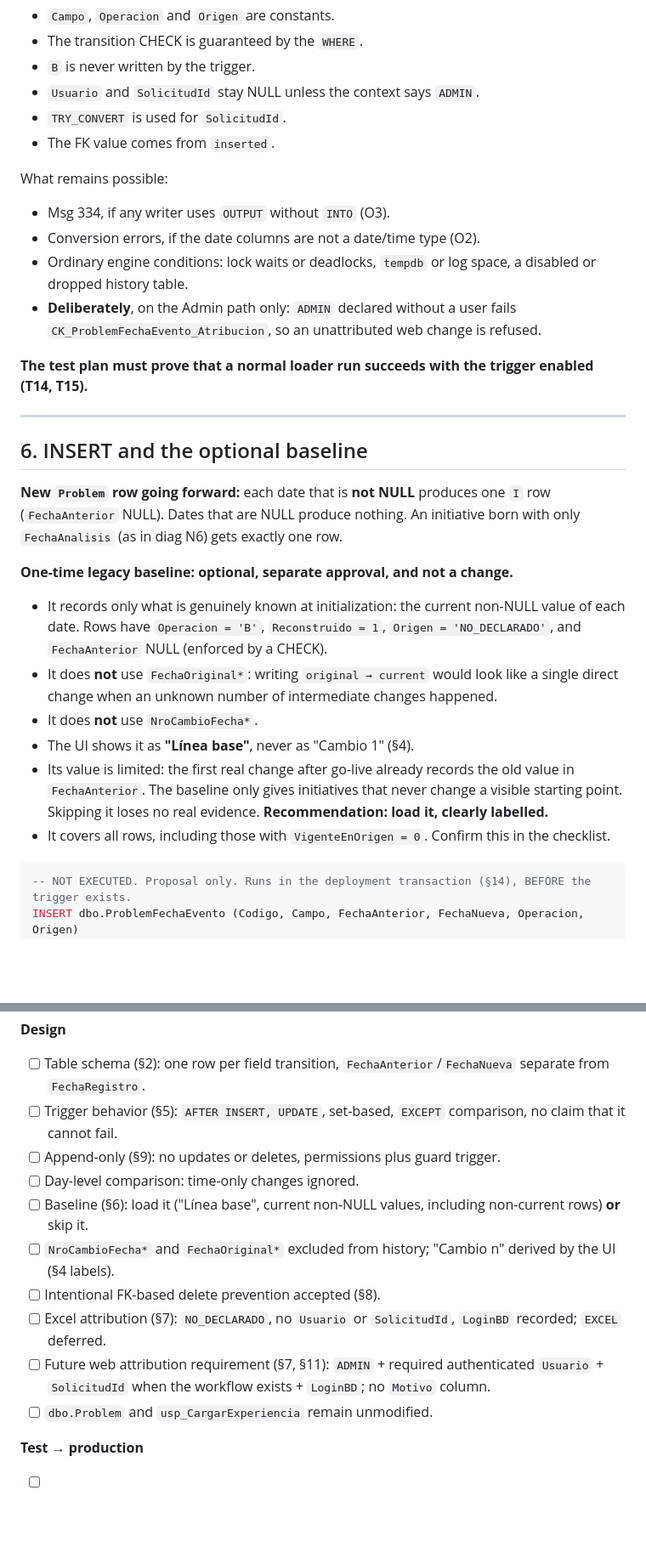
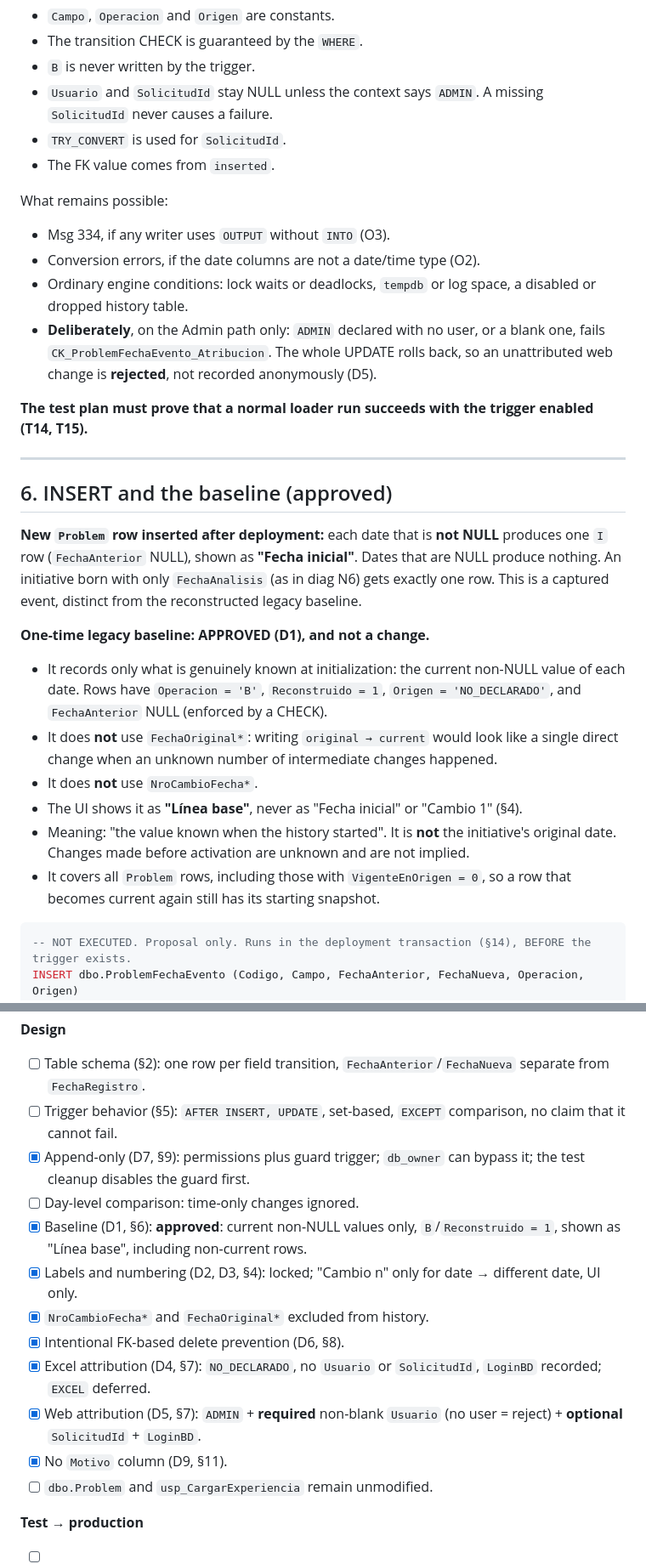
Before and after one commit to Aevr27/FrontEnd-SQL-Proactivanet, a Markdown page: sql/PROPUESTA_historial_fechas.md, 2 parts joined by grey strips. Shown at 85% size. GitHub-like rendering; blank space fills up the shorter version.

````diff
--- a/sql/PROPUESTA_historial_fechas.md
+++ b/sql/PROPUESTA_historial_fechas.md
@@ -216,7 +242,7 @@ How the trigger meets each requirement:
 - `Campo`, `Operacion` and `Origen` are constants.
 - The transition CHECK is guaranteed by the `WHERE`.
 - `B` is never written by the trigger.
-- `Usuario` and `SolicitudId` stay NULL unless the context says `ADMIN`.
+- `Usuario` and `SolicitudId` stay NULL unless the context says `ADMIN`. A missing `SolicitudId` never causes a failure.
 - `TRY_CONVERT` is used for `SolicitudId`.
 - The FK value comes from `inserted`.
 
@@ -224,23 +250,23 @@ What remains possible:
 - Msg 334, if any writer uses `OUTPUT` without `INTO` (O3).
 - Conversion errors, if the date columns are not a date/time type (O2).
 - Ordinary engine conditions: lock waits or deadlocks, `tempdb` or log space, a disabled or dropped history table.
-- **Deliberately**, on the Admin path only: `ADMIN` declared without a user fails `CK_ProblemFechaEvento_Atribucion`, so an unattributed web change is refused.
+- **Deliberately**, on the Admin path only: `ADMIN` declared with no user, or a blank one, fails `CK_ProblemFechaEvento_Atribucion`. The whole UPDATE rolls back, so an unattributed web change is **rejected**, not recorded anonymously (D5).
 
 **The test plan must prove that a normal loader run succeeds with the trigger enabled (T14, T15).**
 
 ---
 
-## 6. INSERT and the optional baseline
+## 6. INSERT and the baseline (approved)
 
-**New `Problem` row going forward:** each date that is **not NULL** produces one `I` row (`FechaAnterior` NULL). Dates that are NULL produce nothing. An initiative born with only `FechaAnalisis` (as in diag N6) gets exactly one row.
+**New `Problem` row inserted after deployment:** each date that is **not NULL** produces one `I` row (`FechaAnterior` NULL), shown as **"Fecha inicial"**. Dates that are NULL produce nothing. An initiative born with only `FechaAnalisis` (as in diag N6) gets exactly one row. This is a captured event, distinct from the reconstructed legacy baseline.
 
-**One-time legacy baseline: optional, separate approval, and not a change.**
+**One-time legacy baseline: APPROVED (D1), and not a change.**
 - It records only what is genuinely known at initialization: the current non-NULL value of each date. Rows have `Operacion = 'B'`, `Reconstruido = 1`, `Origen = 'NO_DECLARADO'`, and `FechaAnterior` NULL (enforced by a CHECK).
 - It does **not** use `FechaOriginal*`: writing `original → current` would look like a single direct change when an unknown number of intermediate changes happened.
 - It does **not** use `NroCambioFecha*`.
-- The UI shows it as **"Línea base"**, never as "Cambio 1" (§4).
-- Its value is limited: the first real change after go-live already records the old value in `FechaAnterior`. The baseline only gives initiatives that never change a visible starting point. Skipping it loses no real evidence. **Recommendation: load it, clearly labelled.**
-- It covers all rows, including those with `VigenteEnOrigen = 0`. Confirm this in the checklist.
+- The UI shows it as **"Línea base"**, never as "Fecha inicial" or "Cambio 1" (§4).
+- Meaning: "the value known when the history started". It is **not** the initiative's original date. Changes made before activation are unknown and are not implied.
+- It covers all `Problem` rows, including those with `VigenteEnOrigen = 0`, so a row that becomes current again still has its starting snapshot.
 
 ```sql
 -- NOT EXECUTED. Proposal only. Runs in the deployment transaction (§14), BEFORE the trigger exists.
@@ -566,13 +593,15 @@ Cleanup (test environment only): disable the guard, delete the TST events and th
 **Design**
 - [ ] Table schema (§2): one row per field transition, `FechaAnterior`/`FechaNueva` separate from `FechaRegistro`.
 - [ ] Trigger behavior (§5): `AFTER INSERT, UPDATE`, set-based, `EXCEPT` comparison, no claim that it cannot fail.
-- [ ] Append-only (§9): no updates or deletes, permissions plus guard trigger.
+- [x] Append-only (D7, §9): permissions plus guard trigger; `db_owner` can bypass it; the test cleanup disables the guard first.
 - [ ] Day-level comparison: time-only changes ignored.
-- [ ] Baseline (§6): load it ("Línea base", current non-NULL values, including non-current rows) **or** skip it.
-- [ ] `NroCambioFecha*` and `FechaOriginal*` excluded from history; "Cambio n" derived by the UI (§4 labels).
-- [ ] Intentional FK-based delete prevention accepted (§8).
-- [ ] Excel attribution (§7): `NO_DECLARADO`, no `Usuario` or `SolicitudId`, `LoginBD` recorded; `EXCEL` deferred.
-- [ ] Future web attribution requirement (§7, §11): `ADMIN` + required authenticated `Usuario` + `SolicitudId` when the workflow exists + `LoginBD`; no `Motivo` column.
+- [x] Baseline (D1, §6): **approved**: current non-NULL values only, `B`/`Reconstruido = 1`, shown as "Línea base", including non-current rows.
+- [x] Labels and numbering (D2, D3, §4): locked; "Cambio n" only for date → different date, UI only.
+- [x] `NroCambioFecha*` and `FechaOriginal*` excluded from history.
+- [x] Intentional FK-based delete prevention (D6, §8).
+- [x] Excel attribution (D4, §7): `NO_DECLARADO`, no `Usuario` or `SolicitudId`, `LoginBD` recorded; `EXCEL` deferred.
+- [x] Web attribution (D5, §7): `ADMIN` + **required** non-blank `Usuario` (no user = reject) + **optional** `SolicitudId` + `LoginBD`.
+- [x] No `Motivo` column (D9, §11).
 - [ ] `dbo.Problem` and `usp_CargarExperiencia` remain unmodified.
 
 **Test → production**
````
Also changed, not shown: other parts of sql/PROPUESTA_historial_fechas.md (+54 -27 lines).
